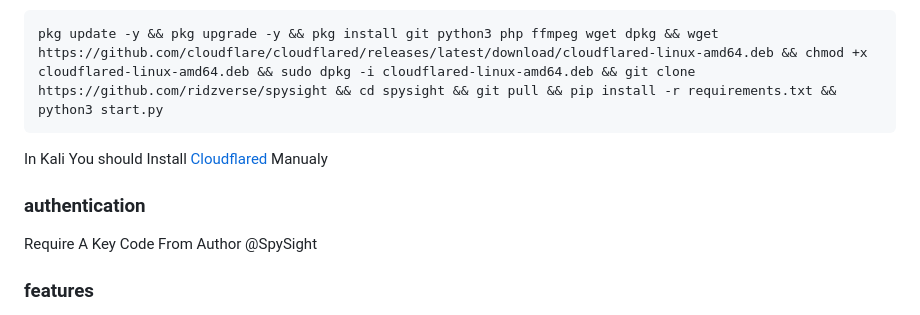
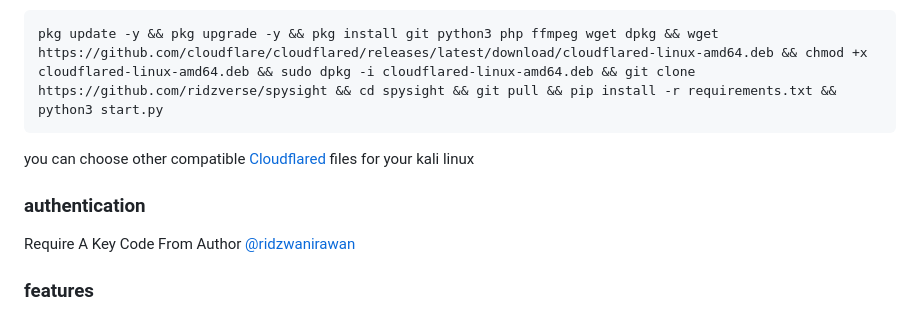
Before and after one commit to ridzverse/spysight, a Markdown page: README.md, the part around the change. GitHub-like rendering.

`````diff
--- a/README.md
+++ b/README.md
@@ -27,10 +27,10 @@ Quick installation for kali linux or WSL
 ````bash
 pkg update -y && pkg upgrade -y && pkg install git python3 php ffmpeg wget dpkg && wget https://github.com/cloudflare/cloudflared/releases/latest/download/cloudflared-linux-amd64.deb && chmod +x cloudflared-linux-amd64.deb && sudo dpkg -i cloudflared-linux-amd64.deb && git clone https://github.com/ridzverse/spysight && cd spysight && git pull && pip install -r requirements.txt && python3 start.py
 ````
-In Kali You should Install [Cloudflared](https://developers.cloudflare.com/cloudflare-one/connections/connect-networks/downloads/) Manualy
+you can choose other compatible [Cloudflared](https://developers.cloudflare.com/cloudflare-one/connections/connect-networks/downloads/) files for your kali linux
 
 ### authentication
-Require A Key Code From Author @SpySight
+Require A Key Code From Author [@ridzwanirawan](https://instagram.com/ridzwanirawan)
 
 ### features
 - Image Backdoor Customization
`````
